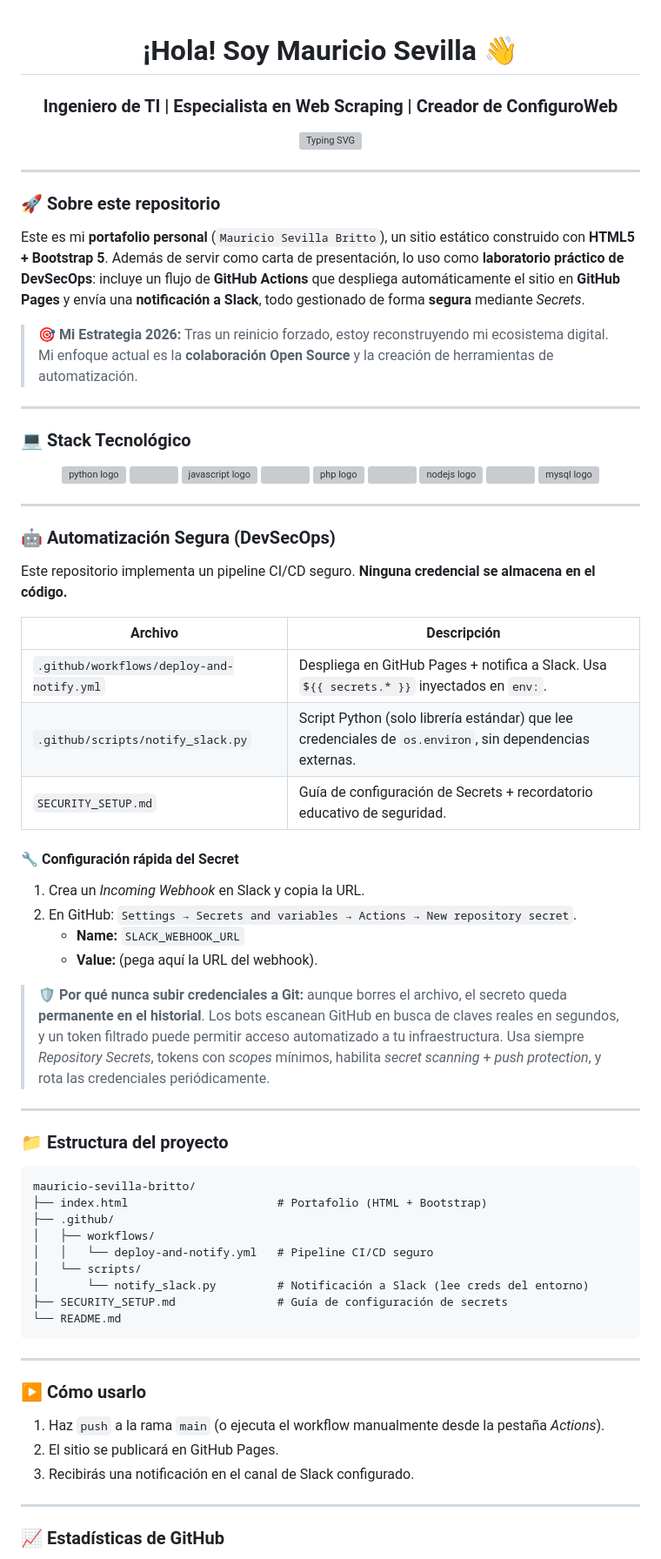
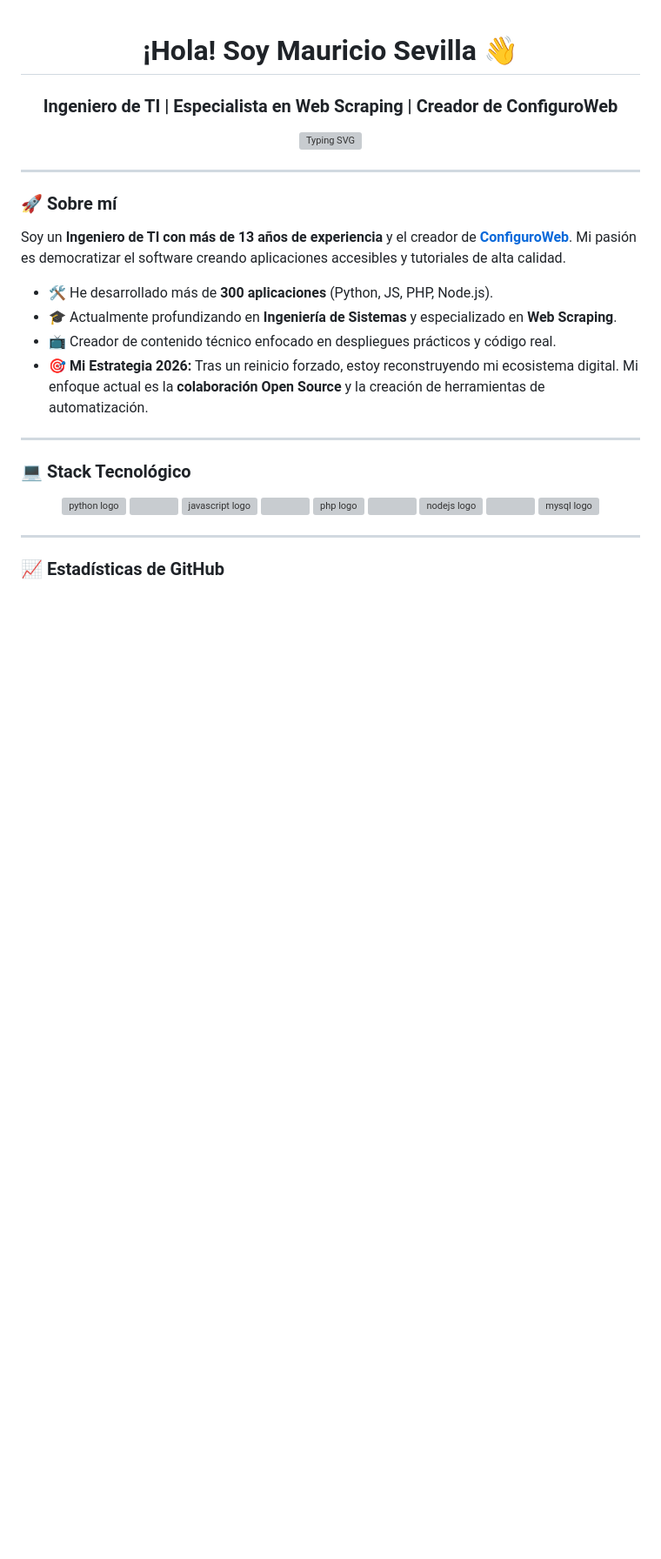
Before and after one commit to configurowebmax/configurowebmax, a Markdown page: README.md, the part around one of its changes. Shown at 87% size. GitHub-like rendering; blank space fills up the shorter version; grey boxes are pictures that could not be loaded.

Commit message:
docs: actualiza README con estadísticas e información personal

````diff
--- a/README.md
+++ b/README.md
@@ -6,72 +6,30 @@
 
 ---
 
-### 🚀 Sobre este repositorio
+### 🚀 Sobre mí
 
-Este es mi **portafolio personal** (`Mauricio Sevilla Britto`), un sitio estático construido con **HTML5 + Bootstrap 5**. Además de servir como carta de presentación, lo uso como **laboratorio práctico de DevSecOps**: incluye un flujo de **GitHub Actions** que despliega automáticamente el sitio en **GitHub Pages** y envía una **notificación a Slack**, todo gestionado de forma **segura** mediante *Secrets*.
+Soy un **Ingeniero de TI con más de 13 años de experiencia** y el creador de **[ConfiguroWeb](https://www.configuroweb.com)**. Mi pasión es democratizar el software creando aplicaciones accesibles y tutoriales de alta calidad.
 
-> 🎯 **Mi Estrategia 2026:** Tras un reinicio forzado, estoy reconstruyendo mi ecosistema digital. Mi enfoque actual es la **colaboración Open Source** y la creación de herramientas de automatización.
+- 🛠️ He desarrollado más de **300 aplicaciones** (Python, JS, PHP, Node.js).
+- 🎓 Actualmente profundizando en **Ingeniería de Sistemas** y especializado en **Web Scraping**.
+- 📺 Creador de contenido técnico enfocado en despliegues prácticos y código real.
+- 🎯 **Mi Estrategia 2026:** Tras un reinicio forzado, estoy reconstruyendo mi ecosistema digital. Mi enfoque actual es la **colaboración Open Source** y la creación de herramientas de automatización.
 
 ---
 
 ### 💻 Stack Tecnológico
 
 <div align="center">
-  <img src="https://cdn.jsdelivr.net/gh/devicons/devicon/icons/python/python-original.svg" height="40" alt="python logo"  />
+  <img src="https://cdn.jsdelivr.net/gh/devicons/devicon/icons/python/python-original.svg" height="40" alt="python logo" />
   <img width="12" />
-  <img src="https://cdn.jsdelivr.net/gh/devicons/devicon/icons/javascript/javascript-original.svg" height="40" alt="javascript logo"  />
+  <img src="https://cdn.jsdelivr.net/gh/devicons/devicon/icons/javascript/javascript-original.svg" height="40" alt="javascript logo" />
   <img width="12" />
-  <img src="https://cdn.jsdelivr.net/gh/devicons/devicon/icons/php/php-original.svg" height="40" alt="php logo"  />
+  <img src="https://cdn.jsdelivr.net/gh/devicons/devicon/icons/php/php-original.svg" height="40" alt="php logo" />
   <img width="12" />
-  <img src="https://cdn.jsdelivr.net/gh/devicons/devicon/icons/nodejs/nodejs-original.svg" height="40" alt="nodejs logo"  />
+  <img src="https://cdn.jsdelivr.net/gh/devicons/devicon/icons/nodejs/nodejs-original.svg" height="40" alt="nodejs logo" />
   <img width="12" />
-  <img src="https://cdn.jsdelivr.net/gh/devicons/devicon/icons/mysql/mysql-original.svg" height="40" alt="mysql logo"  />
+  <img src="https://cdn.jsdelivr.net/gh/devicons/devicon/icons/mysql/mysql-original.svg" height="40" alt="mysql logo" />
 </div>
-
----
-
-### 🤖 Automatización Segura (DevSecOps)
-
-Este repositorio implementa un pipeline CI/CD seguro. **Ninguna credencial se almacena en el código.**
-
-| Archivo | Descripción |
-|---|---|
-| `.github/workflows/deploy-and-notify.yml` | Despliega en GitHub Pages + notifica a Slack. Usa `${{ secrets.* }}` inyectados en `env:`. |
-| `.github/scripts/notify_slack.py` | Script Python (solo librería estándar) que lee credenciales de `os.environ`, sin dependencias externas. |
-| `SECURITY_SETUP.md` | Guía de configuración de Secrets + recordatorio educativo de seguridad. |
-
-#### 🔧 Configuración rápida del Secret
-
-1. Crea un *Incoming Webhook* en Slack y copia la URL.
-2. En GitHub: `Settings → Secrets and variables → Actions → New repository secret`.
-   - **Name:** `SLACK_WEBHOOK_URL`
-   - **Value:** (pega aquí la URL del webhook).
-
-> 🛡️ **Por qué nunca subir credenciales a Git:** aunque borres el archivo, el secreto queda **permanente en el historial**. Los bots escanean GitHub en busca de claves reales en segundos, y un token filtrado puede permitir acceso automatizado a tu infraestructura. Usa siempre *Repository Secrets*, tokens con *scopes* mínimos, habilita *secret scanning* + *push protection*, y rota las credenciales periódicamente.
-
----
-
-### 📁 Estructura del proyecto
-
-```
-mauricio-sevilla-britto/
-├── index.html                      # Portafolio (HTML + Bootstrap)
-├── .github/
-│   ├── workflows/
-│   │   └── deploy-and-notify.yml   # Pipeline CI/CD seguro
-│   └── scripts/
-│       └── notify_slack.py         # Notificación a Slack (lee creds del entorno)
-├── SECURITY_SETUP.md               # Guía de configuración de secrets
-└── README.md
-```
-
----
-
-### ▶️ Cómo usarlo
-
-1. Haz `push` a la rama `main` (o ejecuta el workflow manualmente desde la pestaña *Actions*).
-2. El sitio se publicará en GitHub Pages.
-3. Recibirás una notificación en el canal de Slack configurado.
 
 ---
 
````
Also changed, not shown: other parts of README.md (+25 -2 lines).
